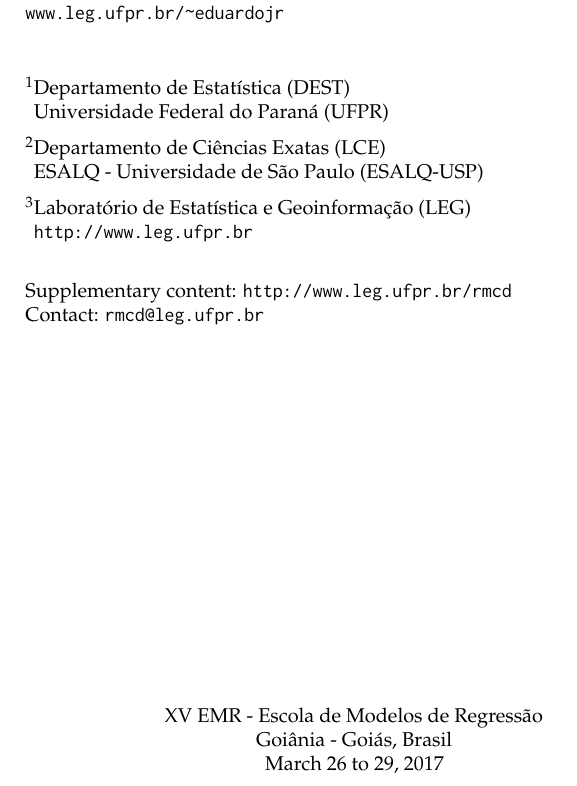
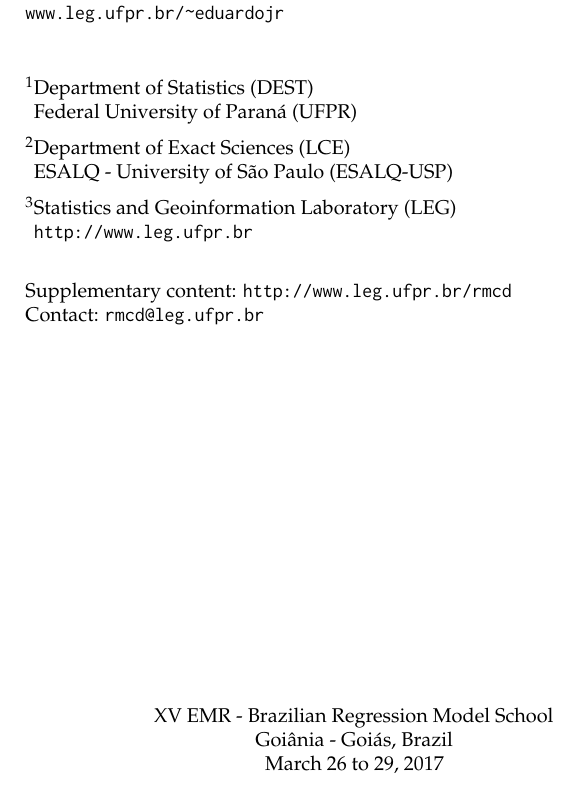
Before and after one commit to leg-ufpr/rmcd, a LaTeX thesis (rmcdbook.tex): part of page 3 of 85, cut so that both start at the same text. Compiled offline with pdfLaTeX.

Commit message:
Automatic Update (build number 59)

```diff
--- a/rmcdbook.tex
+++ b/rmcdbook.tex
@@ -216,13 +216,13 @@
 \vspace*{2em}
 
 
-\footnotemark[1]Departamento de Estatística (DEST)\\
-\hspace*{1.5mm}Universidade Federal do Paraná (UFPR)
-
-\footnotemark[2]Departamento de Ciências Exatas (LCE)\\
-\hspace*{1.5mm}ESALQ - Universidade de São Paulo (ESALQ-USP)
-
-\footnotemark[3]Laboratório de Estatística e Geoinformação (LEG)\\
+\footnotemark[1]Department of Statistics (DEST)\\
+\hspace*{1.5mm}Federal University of Paraná (UFPR)
+
+\footnotemark[2]Department of Exact Sciences (LCE)\\
+\hspace*{1.5mm}ESALQ - University of São Paulo (ESALQ-USP)
+
+\footnotemark[3]Statistics and Geoinformation Laboratory (LEG)\\
 \hspace*{1.5mm}\url{http://www.leg.ufpr.br}\\
 
 Supplementary content: \url{http://www.leg.ufpr.br/rmcd}\\
@@ -230,8 +230,8 @@
 \vspace*{\fill}
 
 \begin{center}
-XV EMR - Escola de Modelos de Regressão\\
-Goiânia - Goiás, Brasil\\
+XV EMR - Brazilian Regression Model School\\
+Goiânia - Goiás, Brazil\\
 March 26 to 29, 2017
 \end{center}
 
```
Also changed, not shown: 1 other file.
